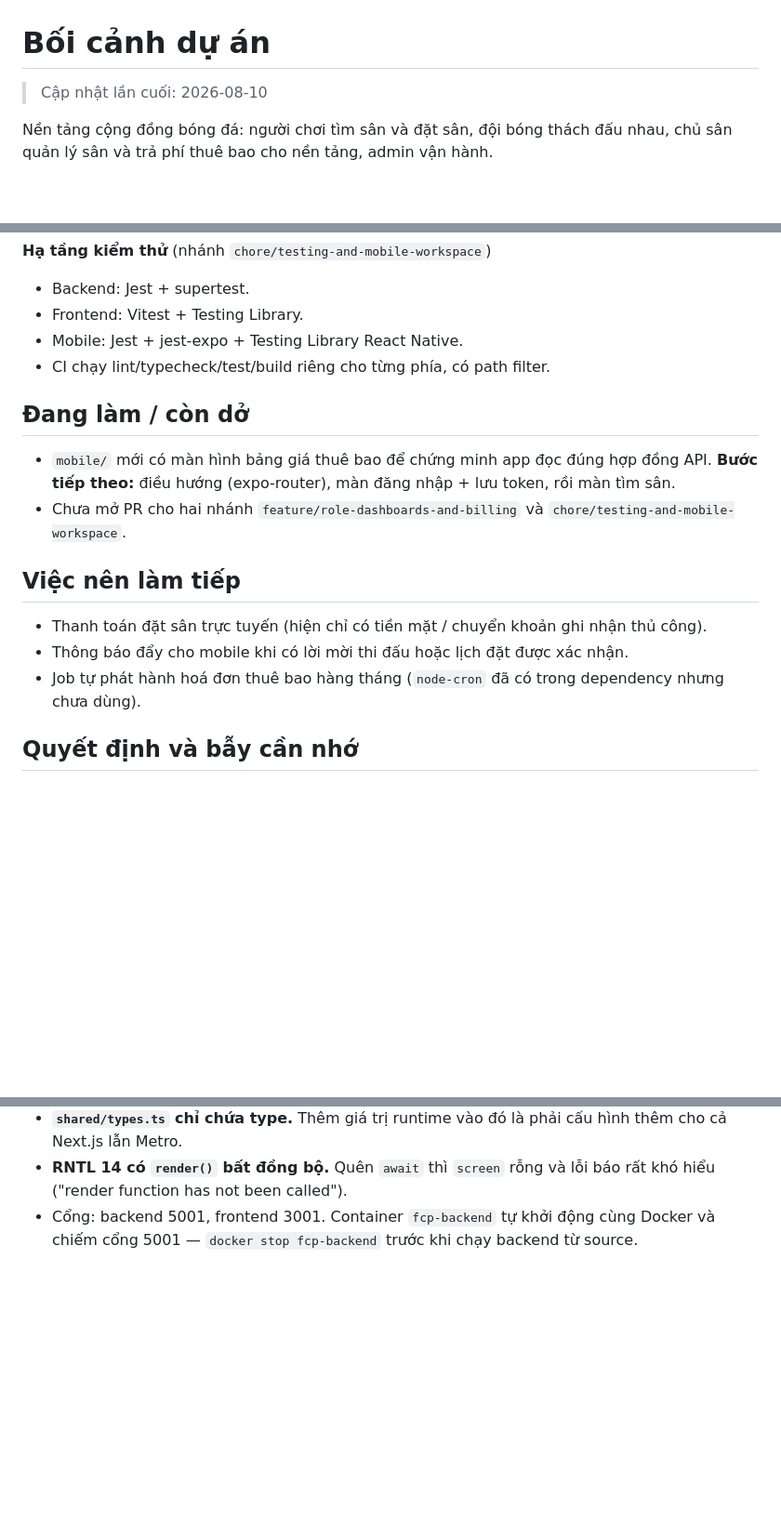
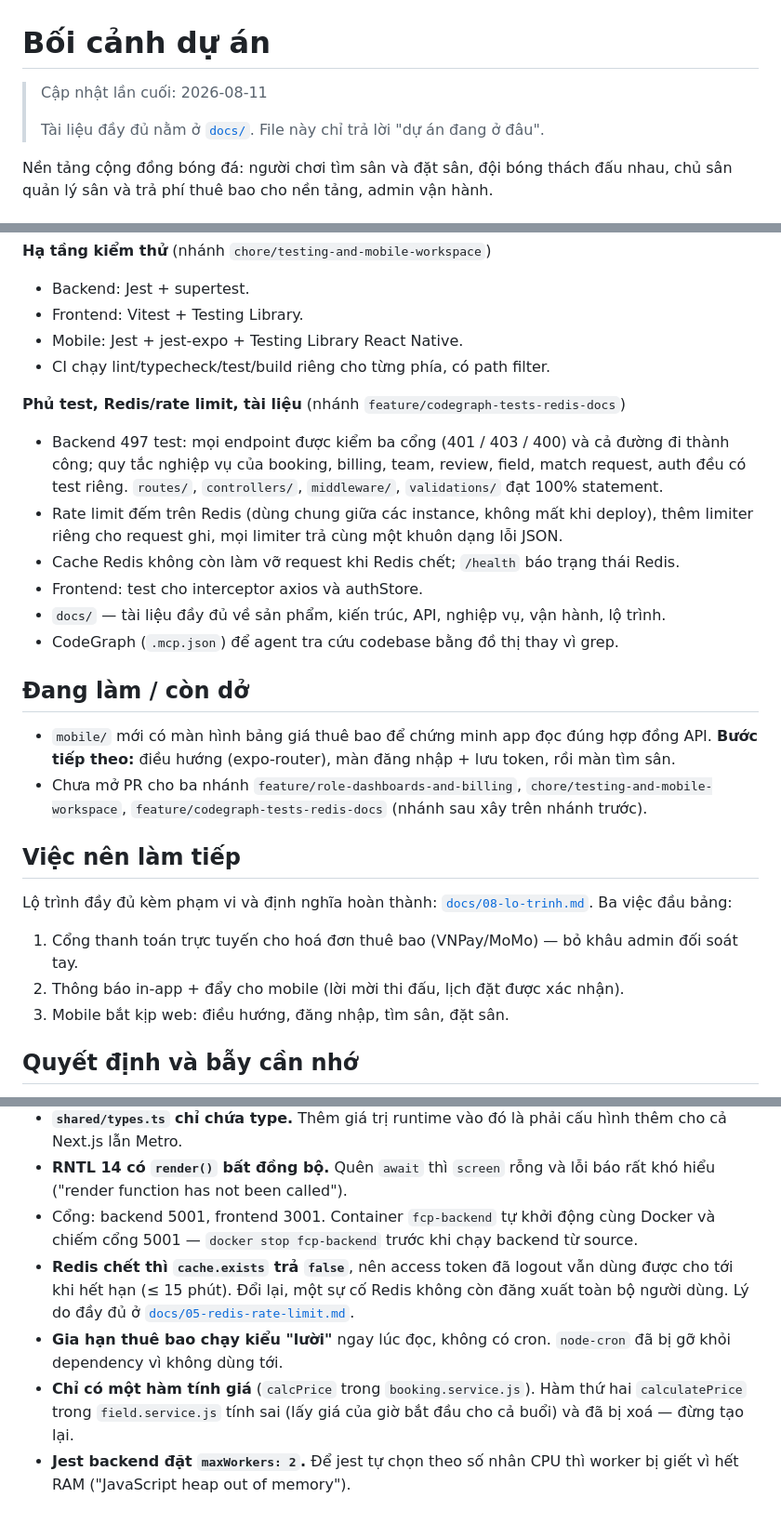
Before and after one commit to locphamxuan/Football-Community-Platform, a Markdown page: memory/PROGRESS.md, 3 parts joined by grey strips. Shown at 93% size. Rendered like a GitHub page; blank space fills up the shorter version.

Commit message:
docs(progress): record the coverage, Redis and documentation work
Points PROGRESS.md at docs/ for the full picture and keeps it to what it
is for: where the project stands. Adds the four traps found this pass —
the Redis fail-open trade-off, lazy renewal replacing the cron plan, the
single price implementation, and the jest worker limit.

```diff
--- a/memory/PROGRESS.md
+++ b/memory/PROGRESS.md
@@ -1,6 +1,8 @@
 # Bối cảnh dự án
 
-> Cập nhật lần cuối: 2026-08-10
+> Cập nhật lần cuối: 2026-08-11
+>
+> Tài liệu đầy đủ nằm ở [`docs/`](../docs/README.md). File này chỉ trả lời "dự án đang ở đâu".
 
 Nền tảng cộng đồng bóng đá: người chơi tìm sân và đặt sân, đội bóng thách đấu nhau, chủ sân quản lý sân và trả phí thuê bao cho nền tảng, admin vận hành.
 
@@ -38,16 +40,26 @@ MongoDB Atlas, Redis chạy qua `docker compose up -d redis`, ảnh lưu trên C
 - Mobile: Jest + jest-expo + Testing Library React Native.
 - CI chạy lint/typecheck/test/build riêng cho từng phía, có path filter.
 
+**Phủ test, Redis/rate limit, tài liệu** (nhánh `feature/codegraph-tests-redis-docs`)
+- Backend 497 test: mọi endpoint được kiểm ba cổng (401 / 403 / 400) và cả đường đi thành công; quy tắc nghiệp vụ của booking, billing, team, review, field, match request, auth đều có test riêng. `routes/`, `controllers/`, `middleware/`, `validations/` đạt 100% statement.
+- Rate limit đếm trên Redis (dùng chung giữa các instance, không mất khi deploy), thêm limiter riêng cho request ghi, mọi limiter trả cùng một khuôn dạng lỗi JSON.
+- Cache Redis không còn làm vỡ request khi Redis chết; `/health` báo trạng thái Redis.
+- Frontend: test cho interceptor axios và authStore.
+- `docs/` — tài liệu đầy đủ về sản phẩm, kiến trúc, API, nghiệp vụ, vận hành, lộ trình.
+- CodeGraph (`.mcp.json`) để agent tra cứu codebase bằng đồ thị thay vì grep.
+
 ## Đang làm / còn dở
 
 - `mobile/` mới có màn hình bảng giá thuê bao để chứng minh app đọc đúng hợp đồng API. **Bước tiếp theo:** điều hướng (expo-router), màn đăng nhập + lưu token, rồi màn tìm sân.
-- Chưa mở PR cho hai nhánh `feature/role-dashboards-and-billing` và `chore/testing-and-mobile-workspace`.
+- Chưa mở PR cho ba nhánh `feature/role-dashboards-and-billing`, `chore/testing-and-mobile-workspace`, `feature/codegraph-tests-redis-docs` (nhánh sau xây trên nhánh trước).
 
 ## Việc nên làm tiếp
 
-- Thanh toán đặt sân trực tuyến (hiện chỉ có tiền mặt / chuyển khoản ghi nhận thủ công).
-- Thông báo đẩy cho mobile khi có lời mời thi đấu hoặc lịch đặt được xác nhận.
-- Job tự phát hành hoá đơn thuê bao hàng tháng (`node-cron` đã có trong dependency nhưng chưa dùng).
+Lộ trình đầy đủ kèm phạm vi và định nghĩa hoàn thành: [`docs/08-lo-trinh.md`](../docs/08-lo-trinh.md). Ba việc đầu bảng:
+
+1. Cổng thanh toán trực tuyến cho hoá đơn thuê bao (VNPay/MoMo) — bỏ khâu admin đối soát tay.
+2. Thông báo in-app + đẩy cho mobile (lời mời thi đấu, lịch đặt được xác nhận).
+3. Mobile bắt kịp web: điều hướng, đăng nhập, tìm sân, đặt sân.
 
 ## Quyết định và bẫy cần nhớ
 
@@ -58,3 +70,7 @@ MongoDB Atlas, Redis chạy qua `docker compose up -d redis`, ảnh lưu trên C
 - **`shared/types.ts` chỉ chứa type.** Thêm giá trị runtime vào đó là phải cấu hình thêm cho cả Next.js lẫn Metro.
 - **RNTL 14 có `render()` bất đồng bộ.** Quên `await` thì `screen` rỗng và lỗi báo rất khó hiểu ("render function has not been called").
 - Cổng: backend 5001, frontend 3001. Container `fcp-backend` tự khởi động cùng Docker và chiếm cổng 5001 — `docker stop fcp-backend` trước khi chạy backend từ source.
+- **Redis chết thì `cache.exists` trả `false`**, nên access token đã logout vẫn dùng được cho tới khi hết hạn (≤ 15 phút). Đổi lại, một sự cố Redis không còn đăng xuất toàn bộ người dùng. Lý do đầy đủ ở [`docs/05-redis-rate-limit.md`](../docs/05-redis-rate-limit.md).
+- **Gia hạn thuê bao chạy kiểu "lười"** ngay lúc đọc, không có cron. `node-cron` đã bị gỡ khỏi dependency vì không dùng tới.
+- **Chỉ có một hàm tính giá** (`calcPrice` trong `booking.service.js`). Hàm thứ hai `calculatePrice` trong `field.service.js` tính sai (lấy giá của giờ bắt đầu cho cả buổi) và đã bị xoá — đừng tạo lại.
+- **Jest backend đặt `maxWorkers: 2`.** Để jest tự chọn theo số nhân CPU thì worker bị giết vì hết RAM ("JavaScript heap out of memory").
```
